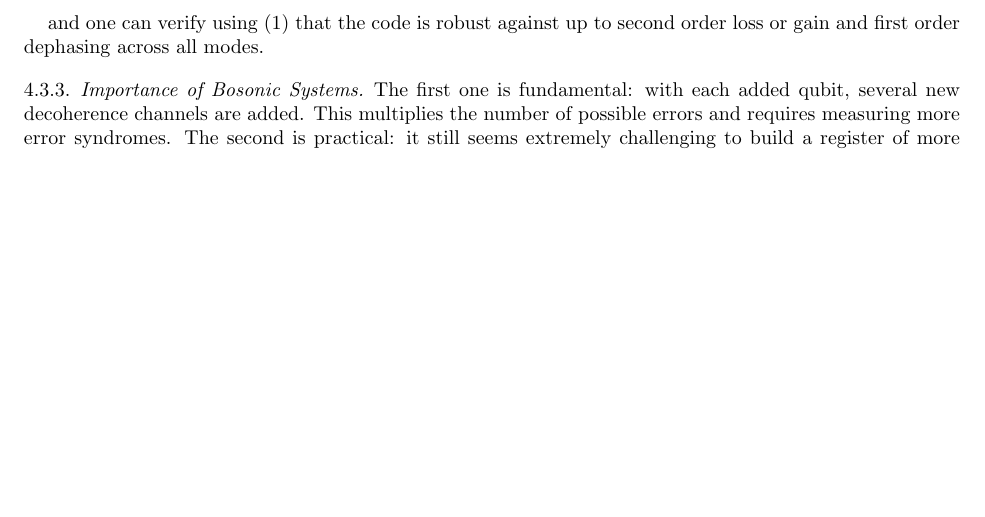
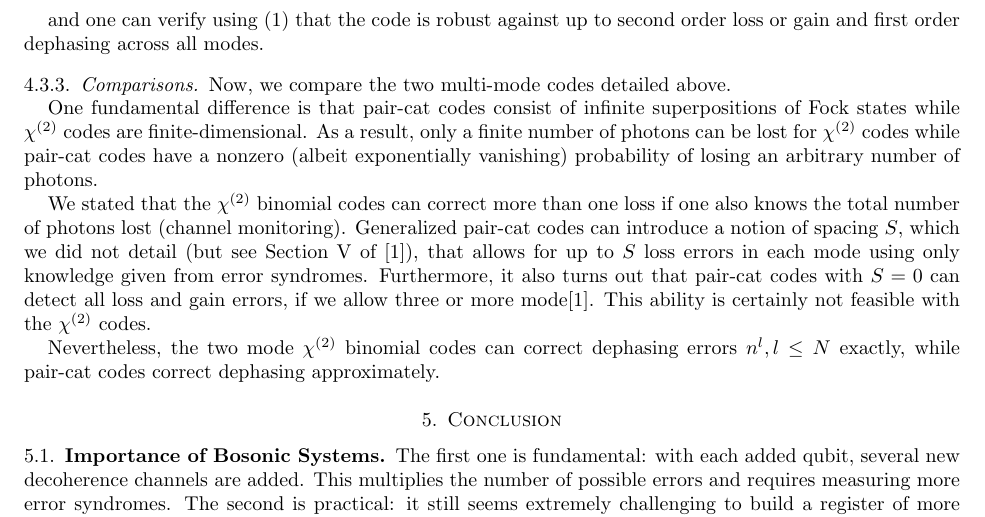
Before and after one commit to farice/Quantum-Bosonic-Codes, a LaTeX paper (Final Project/qec_final_project.tex): part of page 12 of 13, cut so that both start at the same text, the shorter picture padded with empty space. Compiled offline with pdfLaTeX.

Commit message:
compare multi-mode

```diff
--- a/Final Project/qec_final_project.tex
+++ b/Final Project/qec_final_project.tex
@@ -500,7 +500,19 @@ As an example, however, Niu et al show that when completing the set of symmetry
 
 and one can verify using (\ref{eq:k-l}) that the code is robust against up to second order loss or gain and first order dephasing across all modes.
 
-\subsubsection{Importance of Bosonic Systems}
+\subsubsection{Comparisons}
+
+Now, we compare the two multi-mode codes detailed above.
+
+One fundamental difference is that pair-cat codes consist of infinite superpositions of Fock states while $\chi^{(2)}$ codes are finite-dimensional. As a result, only a finite number of photons can be lost for $\chi^{(2)}$ codes while pair-cat codes have a nonzero (albeit exponentially vanishing) probability of losing an arbitrary number of photons.
+
+We stated that the $\chi^{(2)}$ binomial codes can correct more than one loss if one also knows the total number of photons lost (channel monitoring). Generalized pair-cat codes can introduce a notion of spacing $S$, which we did not detail (but see Section V of \cite{albert2018multimode}), that allows for up to $S$ loss errors in each mode using only knowledge given from error syndromes. Furthermore, it also turns out that pair-cat codes with $S=0$ can detect all loss and gain errors, if we allow three or more mode\cite{albert2018multimode}. This ability is certainly not feasible with the $\chi^{(2)}$ codes.
+
+Nevertheless, the two mode $\chi^{(2)}$ binomial codes can correct dephasing errors $n^l, l \leq N$ exactly, while pair-cat codes correct dephasing approximately.
+
+\section{Conclusion}
+
+\subsection{Importance of Bosonic Systems}
 
 The first one is fundamental: with each added qubit, several new decoherence channels are added. This multiplies the number of possible errors and requires measuring more error syndromes. The second is practical: it still seems extremely challenging to build a register of more than on the order of 10 qubits.
 
```
Also changed, not shown: Final Project/qec_final_project.pdf, Final Project/qec_final_project.tex (2 more changed lines).
